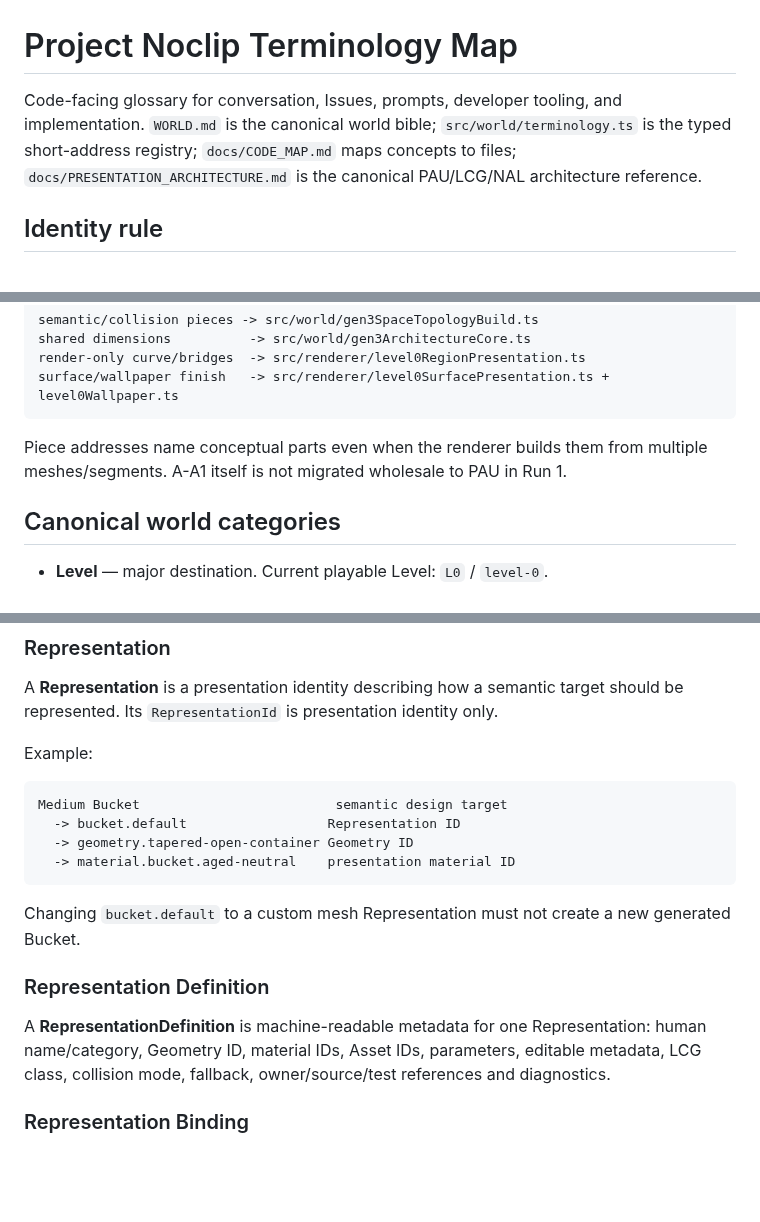
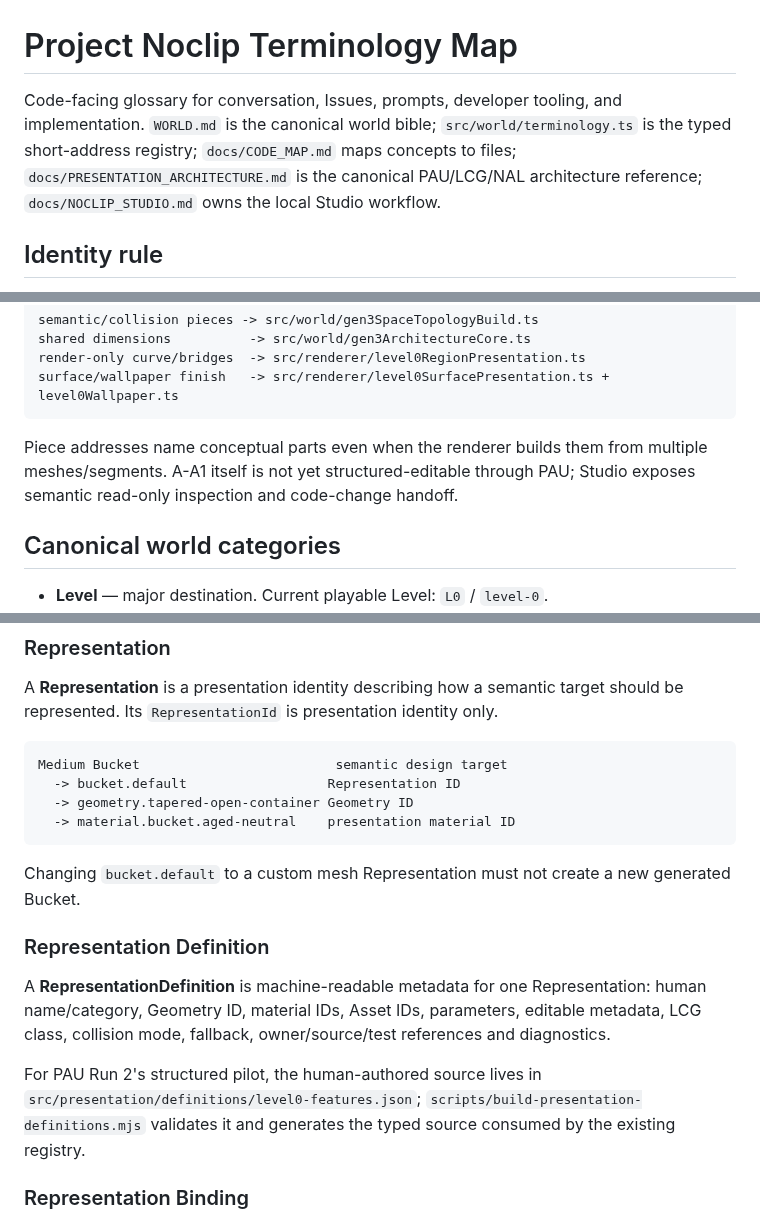
Before and after one commit to xash-mind/Project-Noclip, a Markdown page: docs/TERMINOLOGY.md, 3 parts joined by grey strips. GitHub-like rendering; blank space fills up the shorter version.

````diff
--- a/docs/TERMINOLOGY.md
+++ b/docs/TERMINOLOGY.md
@@ -1,6 +1,6 @@
 # Project Noclip Terminology Map
 
-Code-facing glossary for conversation, Issues, prompts, developer tooling, and implementation. `WORLD.md` is the canonical world bible; `src/world/terminology.ts` is the typed short-address registry; `docs/CODE_MAP.md` maps concepts to files; `docs/PRESENTATION_ARCHITECTURE.md` is the canonical PAU/LCG/NAL architecture reference.
+Code-facing glossary for conversation, Issues, prompts, developer tooling, and implementation. `WORLD.md` is the canonical world bible; `src/world/terminology.ts` is the typed short-address registry; `docs/CODE_MAP.md` maps concepts to files; `docs/PRESENTATION_ARCHITECTURE.md` is the canonical PAU/LCG/NAL architecture reference; `docs/NOCLIP_STUDIO.md` owns the local Studio workflow.
 
 ## Identity rule
 
@@ -133,7 +133,7 @@ render-only curve/bridges  -> src/renderer/level0RegionPresentation.ts
 surface/wallpaper finish   -> src/renderer/level0SurfacePresentation.ts + level0Wallpaper.ts
 ```
 
-Piece addresses name conceptual parts even when the renderer builds them from multiple meshes/segments. A-A1 itself is not migrated wholesale to PAU in Run 1.
+Piece addresses name conceptual parts even when the renderer builds them from multiple meshes/segments. A-A1 itself is not yet structured-editable through PAU; Studio exposes semantic read-only inspection and code-change handoff.
 
 ## Canonical world categories
 
@@ -176,8 +176,6 @@ The renderer should consume resolved presentation data rather than make semantic
 
 A **Representation** is a presentation identity describing how a semantic target should be represented. Its `RepresentationId` is presentation identity only.
 
-Example:
-
 ```text
 Medium Bucket                         semantic design target
   -> bucket.default                  Representation ID
@@ -190,6 +188,8 @@ Changing `bucket.default` to a custom mesh Representation must not create a new
 ### Representation Definition
 
 A **RepresentationDefinition** is machine-readable metadata for one Representation: human name/category, Geometry ID, material IDs, Asset IDs, parameters, editable metadata, LCG class, collision mode, fallback, owner/source/test references and diagnostics.
+
+For PAU Run 2's structured pilot, the human-authored source lives in `src/presentation/definitions/level0-features.json`; `scripts/build-presentation-definitions.mjs` validates it and generates the typed source consumed by the existing registry.
 
 ### Representation Binding
 
````
Also changed, not shown: other parts of docs/TERMINOLOGY.md (+24 -6 lines).
